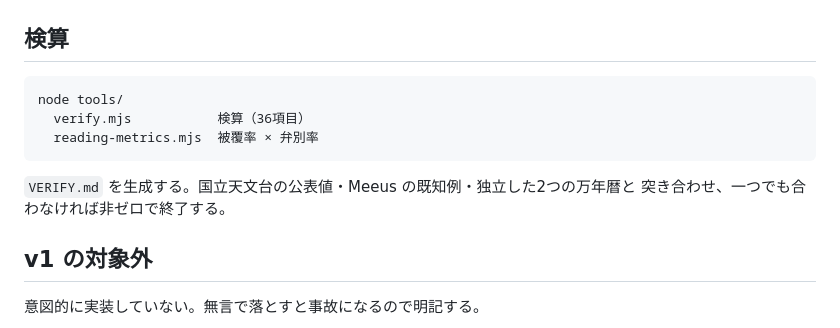
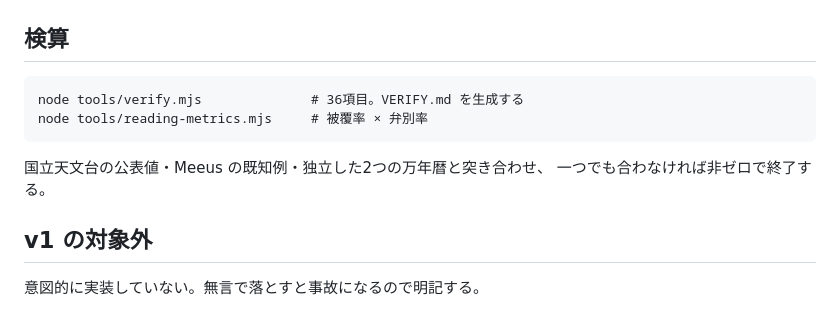
Before and after one commit to tensaikamo/Uranaiii, a Markdown page: README.md, the part around the change. Rendered like a GitHub page.

Commit message:
README: 検算コマンドの記述を修正
Co-Authored-By: Claude Opus 5 <noreply@anthropic.com>
Claude-Session: https://claude.ai/code/session_01TuKJz4wPpTSpRPeiJfN6kS

````diff
--- a/README.md
+++ b/README.md
@@ -113,13 +113,12 @@ python3 -m http.server 8000
 ## 検算
 
 ```
-node tools/
-  verify.mjs           検算（36項目）
-  reading-metrics.mjs  被覆率 × 弁別率
+node tools/verify.mjs              # 36項目。VERIFY.md を生成する
+node tools/reading-metrics.mjs     # 被覆率 × 弁別率
 ```
 
-`VERIFY.md` を生成する。国立天文台の公表値・Meeus の既知例・独立した2つの万年暦と
-突き合わせ、一つでも合わなければ非ゼロで終了する。
+国立天文台の公表値・Meeus の既知例・独立した2つの万年暦と突き合わせ、
+一つでも合わなければ非ゼロで終了する。
 
 ## v1 の対象外
 
````
